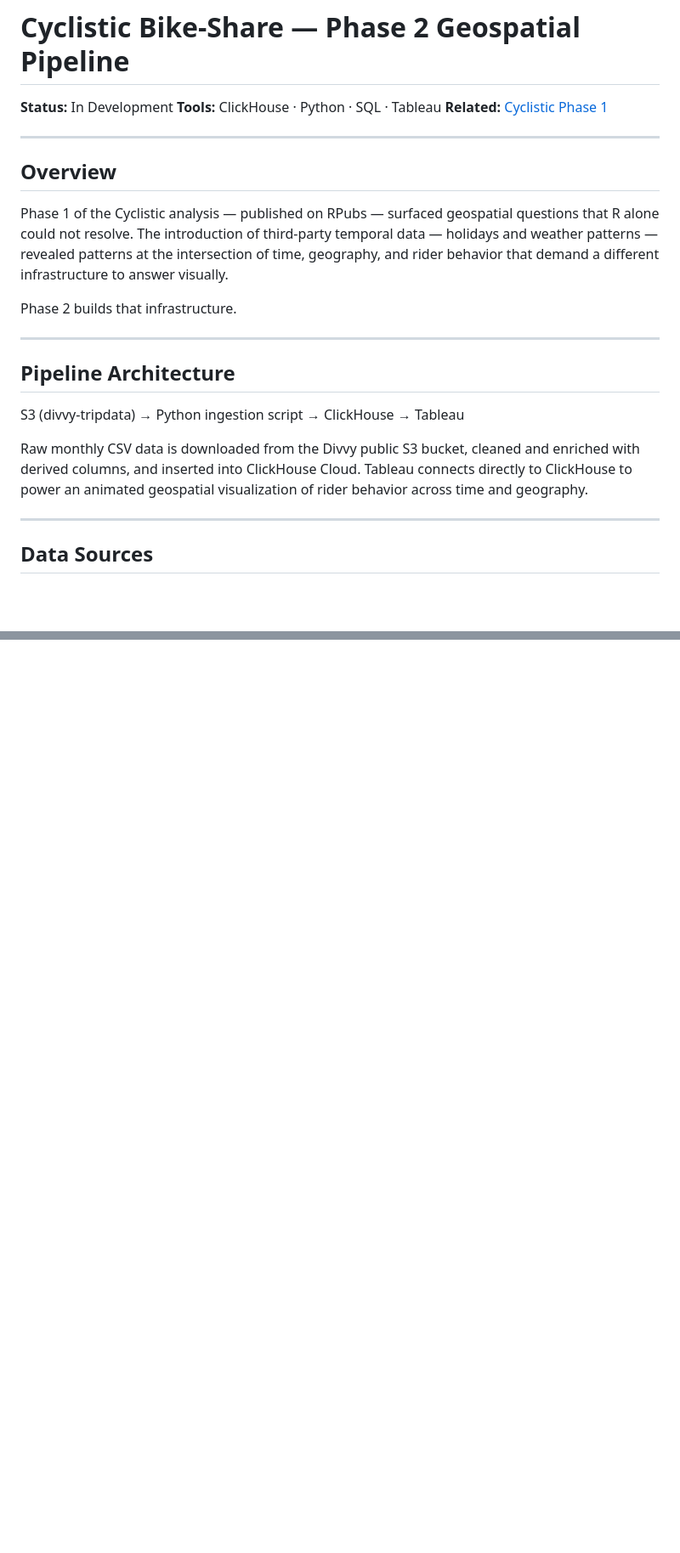
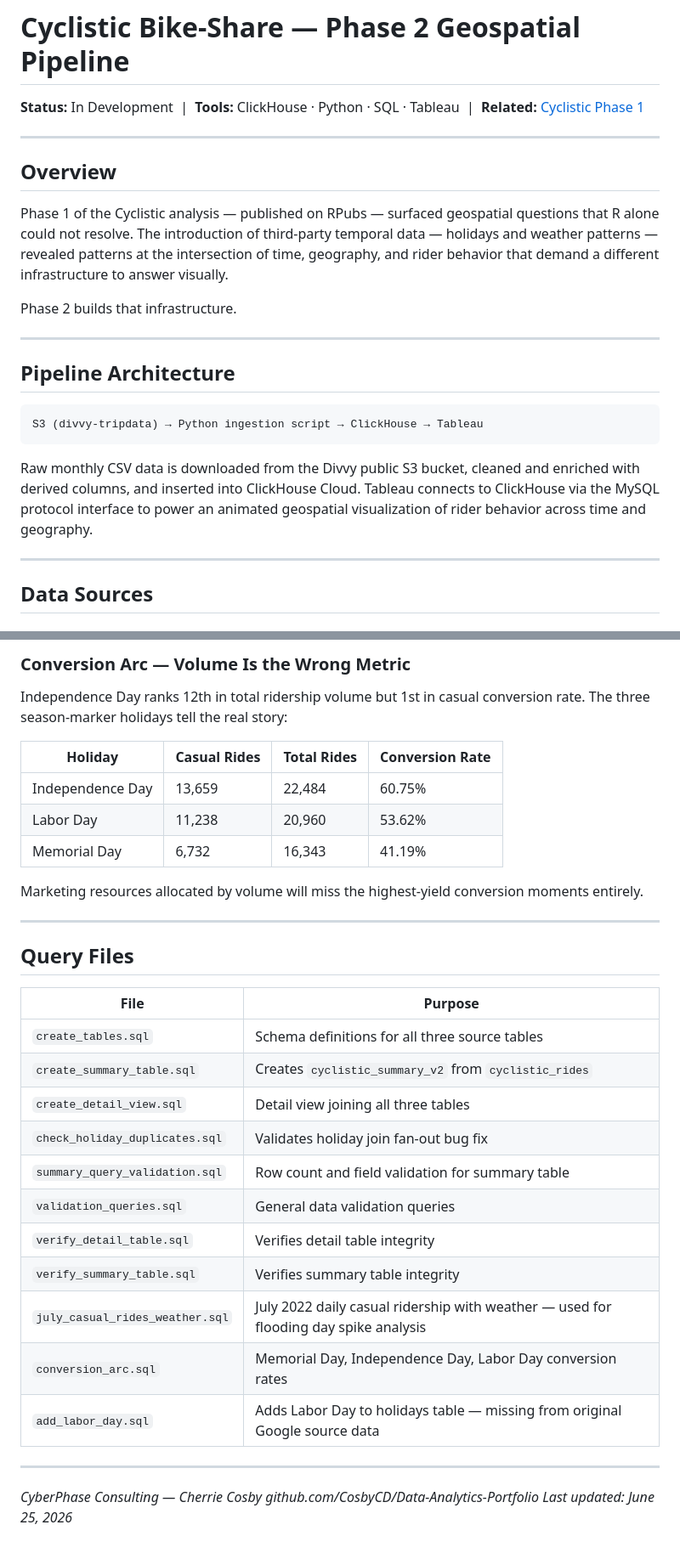
Before and after one commit to CosbyCD/Current-Projects, a Markdown page: Cyclistic-Phase2/README.md, 2 parts joined by grey strips. Shown at 85% size. GitHub-like rendering; blank space fills up the shorter version.

````diff
--- a/Cyclistic-Phase2/README.md
+++ b/Cyclistic-Phase2/README.md
@@ -1,8 +1,5 @@
 # Cyclistic Bike-Share — Phase 2 Geospatial Pipeline
-
-**Status:** In Development
-**Tools:** ClickHouse · Python · SQL · Tableau
-**Related:** [Cyclistic Phase 1](https://github.com/CosbyCD/Data-Analytics-Portfolio/tree/main/Cyclistic)
+**Status:** In Development &nbsp;|&nbsp; **Tools:** ClickHouse · Python · SQL · Tableau &nbsp;|&nbsp; **Related:** [Cyclistic Phase 1](https://github.com/CosbyCD/Data-Analytics-Portfolio/tree/main/Cyclistic)
 
 ---
 
@@ -16,9 +13,11 @@ Phase 2 builds that infrastructure.
 
 ## Pipeline Architecture
 
+```
 S3 (divvy-tripdata) → Python ingestion script → ClickHouse → Tableau
+```
 
-Raw monthly CSV data is downloaded from the Divvy public S3 bucket, cleaned and enriched with derived columns, and inserted into ClickHouse Cloud. Tableau connects directly to ClickHouse to power an animated geospatial visualization of rider behavior across time and geography.
+Raw monthly CSV data is downloaded from the Divvy public S3 bucket, cleaned and enriched with derived columns, and inserted into ClickHouse Cloud. Tableau connects to ClickHouse via the MySQL protocol interface to power an animated geospatial visualization of rider behavior across time and geography.
 
 ---
 
@@ -126,0 +178,34 @@ ORDER BY holiday_date
+### Conversion Arc — Volume Is the Wrong Metric
+Independence Day ranks 12th in total ridership volume but 1st in casual conversion rate. The three season-marker holidays tell the real story:
+
+| Holiday | Casual Rides | Total Rides | Conversion Rate |
+|---|---|---|---|
+| Independence Day | 13,659 | 22,484 | 60.75% |
+| Labor Day | 11,238 | 20,960 | 53.62% |
+| Memorial Day | 6,732 | 16,343 | 41.19% |
+
+Marketing resources allocated by volume will miss the highest-yield conversion moments entirely.
+
+---
+
+## Query Files
+
+| File | Purpose |
+|---|---|
+| `create_tables.sql` | Schema definitions for all three source tables |
+| `create_summary_table.sql` | Creates `cyclistic_summary_v2` from `cyclistic_rides` |
+| `create_detail_view.sql` | Detail view joining all three tables |
+| `check_holiday_duplicates.sql` | Validates holiday join fan-out bug fix |
+| `summary_query_validation.sql` | Row count and field validation for summary table |
+| `validation_queries.sql` | General data validation queries |
+| `verify_detail_table.sql` | Verifies detail table integrity |
+| `verify_summary_table.sql` | Verifies summary table integrity |
+| `july_casual_rides_weather.sql` | July 2022 daily casual ridership with weather — used for flooding day spike analysis |
+| `conversion_arc.sql` | Memorial Day, Independence Day, Labor Day conversion rates |
+| `add_labor_day.sql` | Adds Labor Day to holidays table — missing from original Google source data |
+
+---
+
+*CyberPhase Consulting — Cherrie Cosby*
+*github.com/CosbyCD/Data-Analytics-Portfolio*
+*Last updated: June 25, 2026*
````
Also changed, not shown: other parts of Cyclistic-Phase2/README.md (+66 -14 lines).
